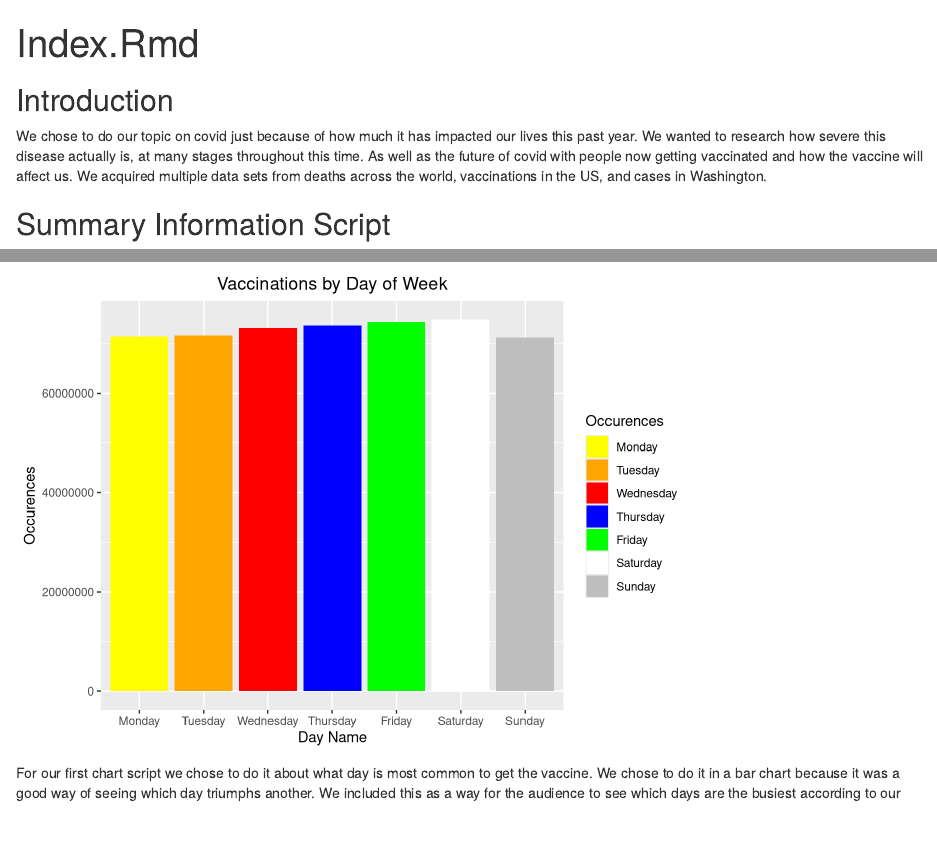
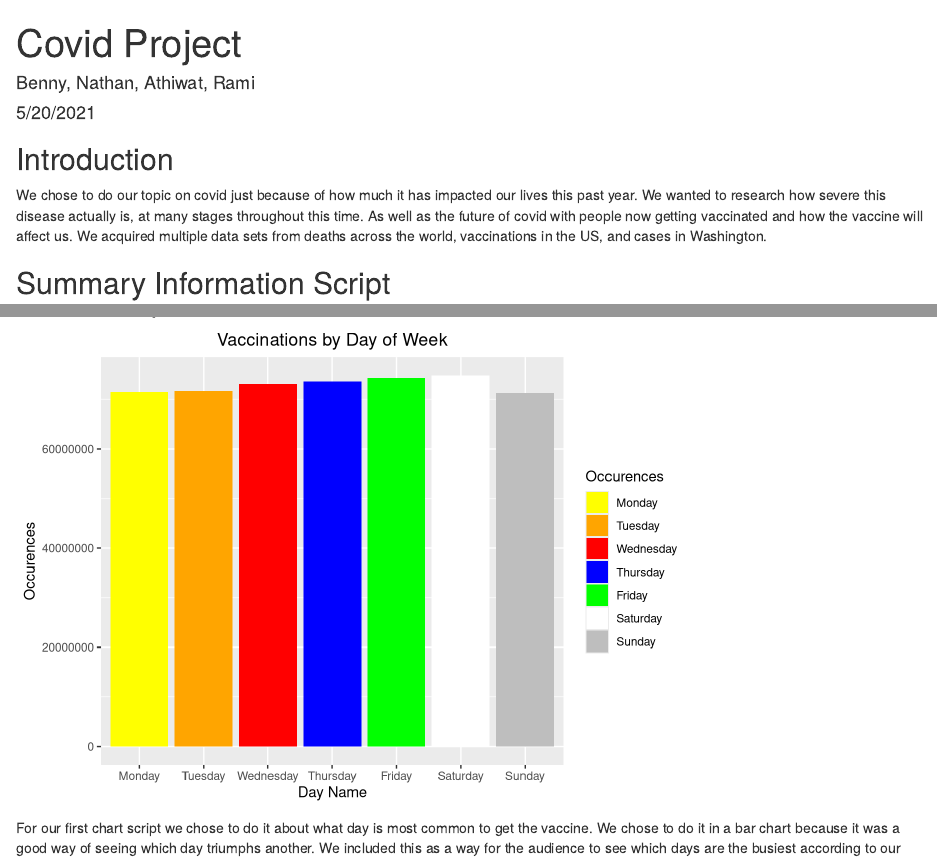
Before and after one commit to info-201a-sp21/project-bennyl17, an R Markdown document (Index.Rmd): the page in a window 1100 px wide, from its top, and a second part further down, joined at a grey line. Rendered offline with R 4.5, knitr and Pandoc, with nearby package versions; some code elsewhere in the file could not run offline.

Commit message:
minor changes

````diff
--- a/Index.Rmd
+++ b/Index.Rmd
@@ -1,8 +1,9 @@
 ---
-title: "Index.Rmd"
+title: "Covid Project"
+author: "Benny, Nathan, Athiwat, Rami"
+date: "5/20/2021"
 output: html_document
 ---
-
 
 ```{r setup, include=FALSE}
 library(knitr)
````
